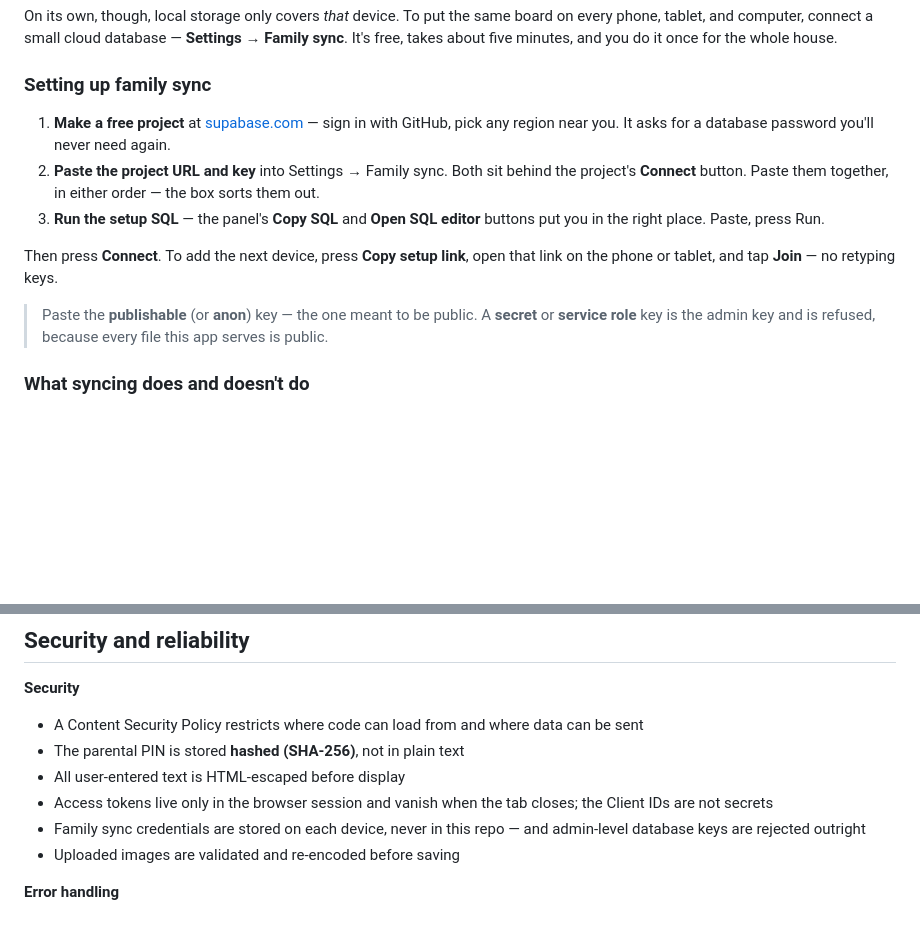
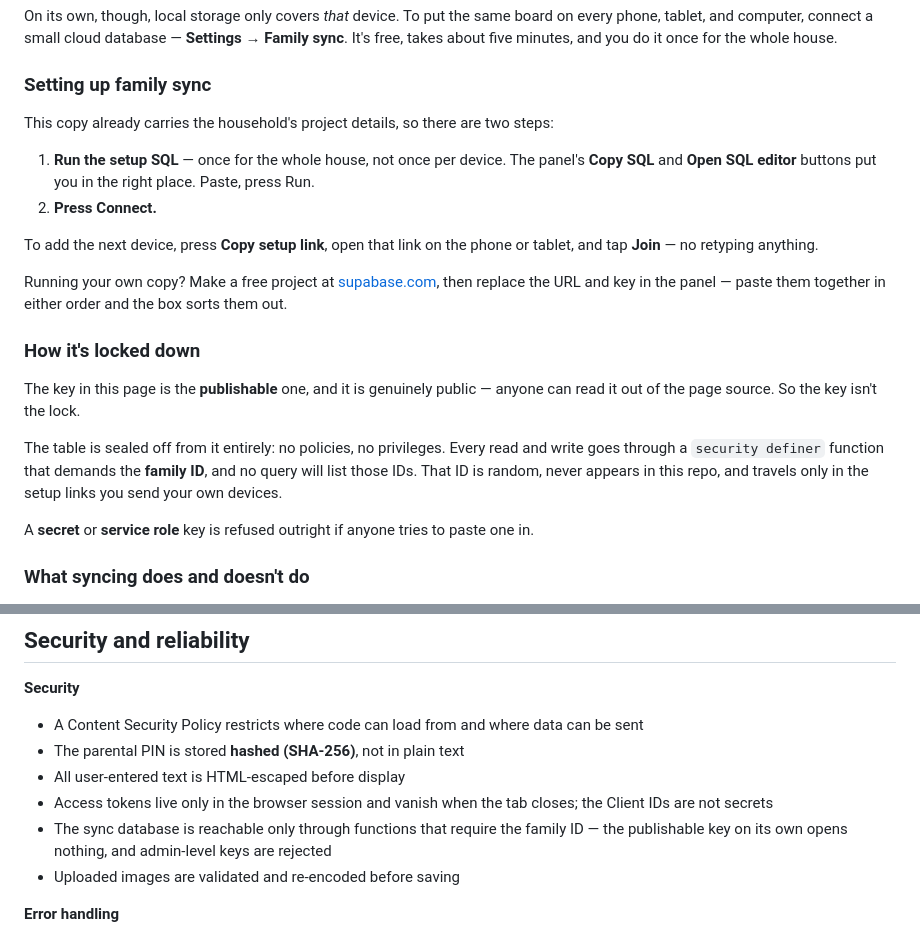
Before and after one commit to markingmyname/family-hub-ghanayem, a Markdown page: README.md, 2 parts joined by grey strips. Rendered like a GitHub page; blank space fills up the shorter version.

Commit message:
docs: describe the two-step setup and how sync is locked down

```diff
--- a/README.md
+++ b/README.md
@@ -130,13 +130,22 @@ On its own, though, local storage only covers *that* device. To put the same boa
 
 ### Setting up family sync
 
-1. **Make a free project** at [supabase.com](https://supabase.com/dashboard/projects) — sign in with GitHub, pick any region near you. It asks for a database password you'll never need again.
-2. **Paste the project URL and key** into Settings → Family sync. Both sit behind the project's **Connect** button. Paste them together, in either order — the box sorts them out.
-3. **Run the setup SQL** — the panel's **Copy SQL** and **Open SQL editor** buttons put you in the right place. Paste, press Run.
+This copy already carries the household's project details, so there are two steps:
 
-Then press **Connect**. To add the next device, press **Copy setup link**, open that link on the phone or tablet, and tap **Join** — no retyping keys.
+1. **Run the setup SQL** — once for the whole house, not once per device. The panel's **Copy SQL** and **Open SQL editor** buttons put you in the right place. Paste, press Run.
+2. **Press Connect.**
 
-> Paste the **publishable** (or **anon**) key — the one meant to be public. A **secret** or **service role** key is the admin key and is refused, because every file this app serves is public.
+To add the next device, press **Copy setup link**, open that link on the phone or tablet, and tap **Join** — no retyping anything.
+
+Running your own copy? Make a free project at [supabase.com](https://supabase.com/dashboard/projects), then replace the URL and key in the panel — paste them together in either order and the box sorts them out.
+
+### How it's locked down
+
+The key in this page is the **publishable** one, and it is genuinely public — anyone can read it out of the page source. So the key isn't the lock.
+
+The table is sealed off from it entirely: no policies, no privileges. Every read and write goes through a `security definer` function that demands the **family ID**, and no query will list those IDs. That ID is random, never appears in this repo, and travels only in the setup links you send your own devices.
+
+A **secret** or **service role** key is refused outright if anyone tries to paste one in.
 
 ### What syncing does and doesn't do
 
@@ -160,7 +169,7 @@ Prefer to run it on Azure? Azure Database for PostgreSQL can't be reached from a
 - The parental PIN is stored **hashed (SHA-256)**, not in plain text
 - All user-entered text is HTML-escaped before display
 - Access tokens live only in the browser session and vanish when the tab closes; the Client IDs are not secrets
-- Family sync credentials are stored on each device, never in this repo — and admin-level database keys are rejected outright
+- The sync database is reachable only through functions that require the family ID — the publishable key on its own opens nothing, and admin-level keys are rejected
 - Uploaded images are validated and re-encoded before saving
 
 **Error handling**
```
